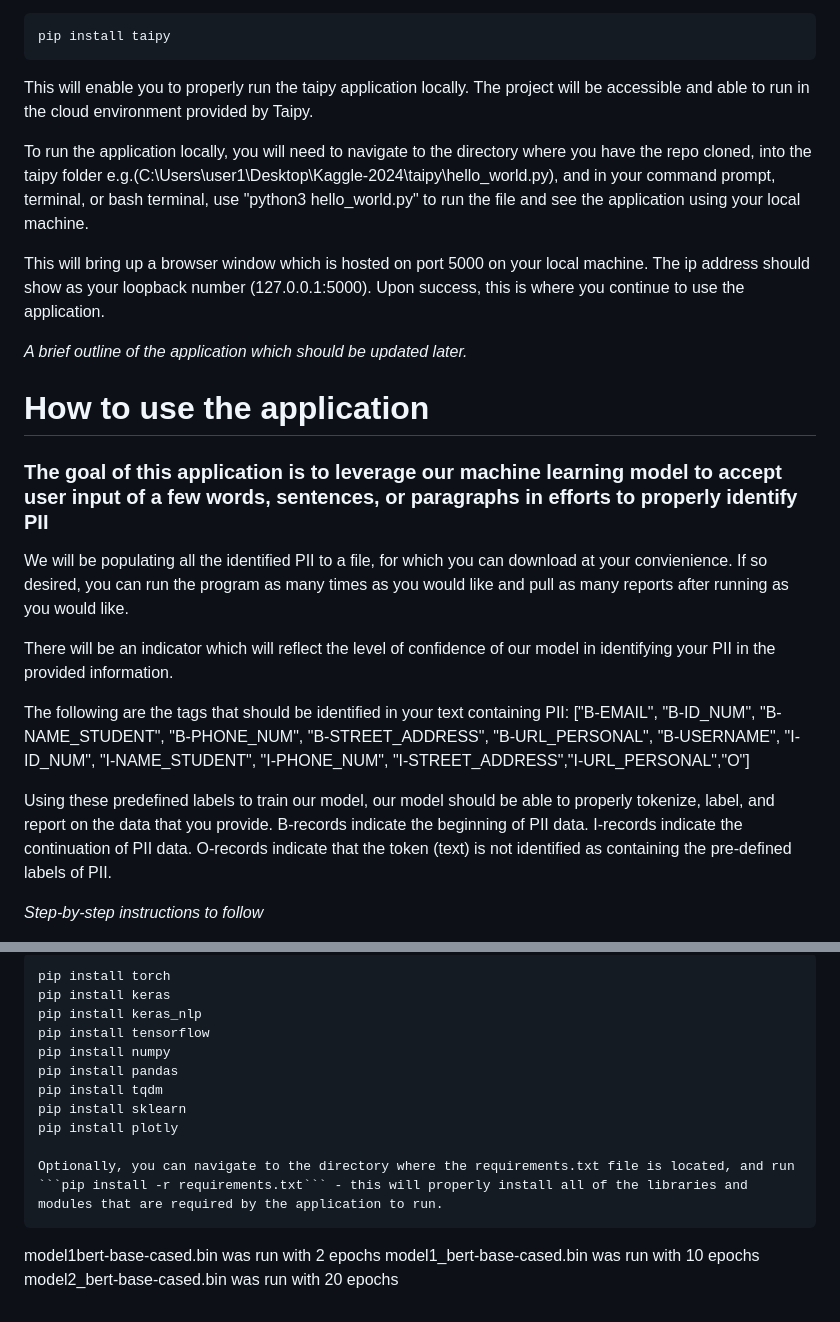
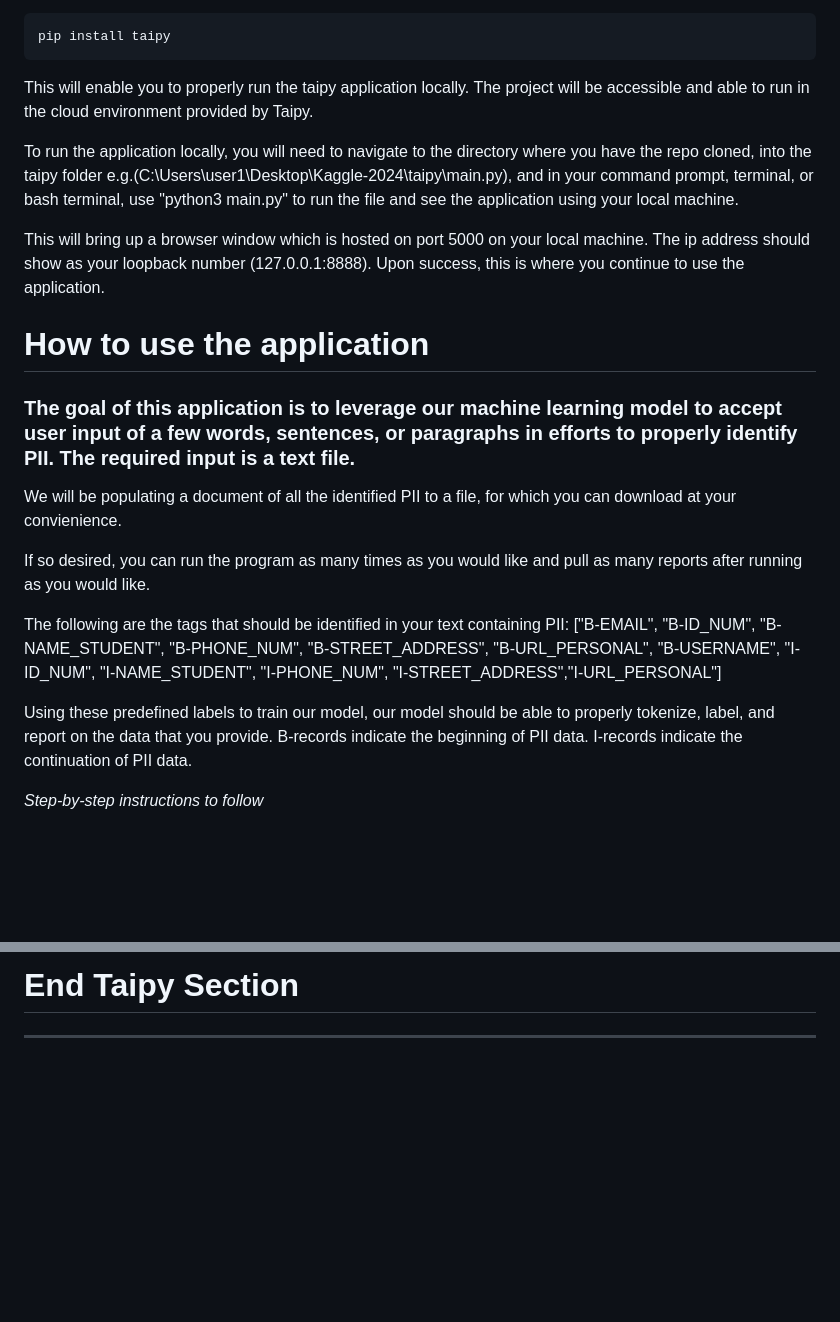
Before and after one commit to GGC-DSA/Kaggle-2024, a Markdown page: README.md, 2 parts joined by grey strips. GitHub-like rendering; blank space fills up the shorter version.

````diff
--- a/README.md
+++ b/README.md
@@ -22,25 +22,24 @@ pip install taipy
 
 This will enable you to properly run the taipy application locally. The project will be accessible and able to run in the cloud environment provided by Taipy.
 
-To run the application locally, you will need to navigate to the directory where you have the repo cloned, into the taipy folder e.g.(C:\Users\user1\Desktop\Kaggle-2024\taipy\hello_world.py), and in your command prompt, terminal, or bash terminal, use "python3 hello_world.py" to run the file and see the application using your local machine.
+To run the application locally, you will need to navigate to the directory where you have the repo cloned, into the taipy folder e.g.(C:\Users\user1\Desktop\Kaggle-2024\taipy\main.py), and in your command prompt, terminal, or bash terminal, use "python3 main.py" to run the file and see the application using your local machine.
 
-This will bring up a browser window which is hosted on port 5000 on your local machine. The ip address should show as your loopback number (127.0.0.1:5000). Upon success, this is where you continue to use the application.
-
-*A brief outline of the application which should be updated later.*
+This will bring up a browser window which is hosted on port 5000 on your local machine. The ip address should show as your loopback number (127.0.0.1:8888). Upon success, this is where you continue to use the application.
 
 # How to use the application
-### The goal of this application is to leverage our machine learning model to accept user input of a few words, sentences, or paragraphs in efforts to properly identify PII
-We will be populating all the identified PII to a file, for which you can download at your convienience.
+
+### The goal of this application is to leverage our machine learning model to accept user input of a few words, sentences, or paragraphs in efforts to properly identify PII. The required input is a text file.
+
+We will be populating a document of all the identified PII to a file, for which you can download at your convienience.
+
 If so desired, you can run the program as many times as you would like and pull as many reports after running as you would like.
-
-There will be an indicator which will reflect the level of confidence of our model in identifying your PII in the provided information.
 
 The following are the tags that should be identified in your text containing PII: ["B-EMAIL", "B-ID_NUM", "B-NAME_STUDENT", "B-PHONE_NUM",
               "B-STREET_ADDRESS", "B-URL_PERSONAL", "B-USERNAME",
               "I-ID_NUM", "I-NAME_STUDENT", "I-PHONE_NUM",
-              "I-STREET_ADDRESS","I-URL_PERSONAL","O"]
+              "I-STREET_ADDRESS","I-URL_PERSONAL"]
 
-Using these predefined labels to train our model, our model should be able to properly tokenize, label, and report on the data that you provide. B-records indicate the beginning of PII data. I-records indicate the continuation of PII data. O-records indicate that the token (text) is not identified as containing the pre-defined labels of PII.
+Using these predefined labels to train our model, our model should be able to properly tokenize, label, and report on the data that you provide. B-records indicate the beginning of PII data. I-records indicate the continuation of PII data.
 
 *Step-by-step instructions to follow*
 
@@ -132,17 +123,2 @@ plotly
-```
-pip install torch
-pip install keras
-pip install keras_nlp
-pip install tensorflow
-pip install numpy
-pip install pandas
-pip install tqdm
-pip install sklearn
-pip install plotly
-
-Optionally, you can navigate to the directory where the requirements.txt file is located, and run ```pip install -r requirements.txt``` - this will properly install all of the libraries and modules that are required by the application to run.
-```
-
-model1bert-base-cased.bin was run with 2 epochs
-model1_bert-base-cased.bin was run with 10 epochs
-model2_bert-base-cased.bin was run with 20 epochs
+ # End Taipy Section
+ ---
````
Also changed, not shown: other parts of README.md (+26 -34 lines).
